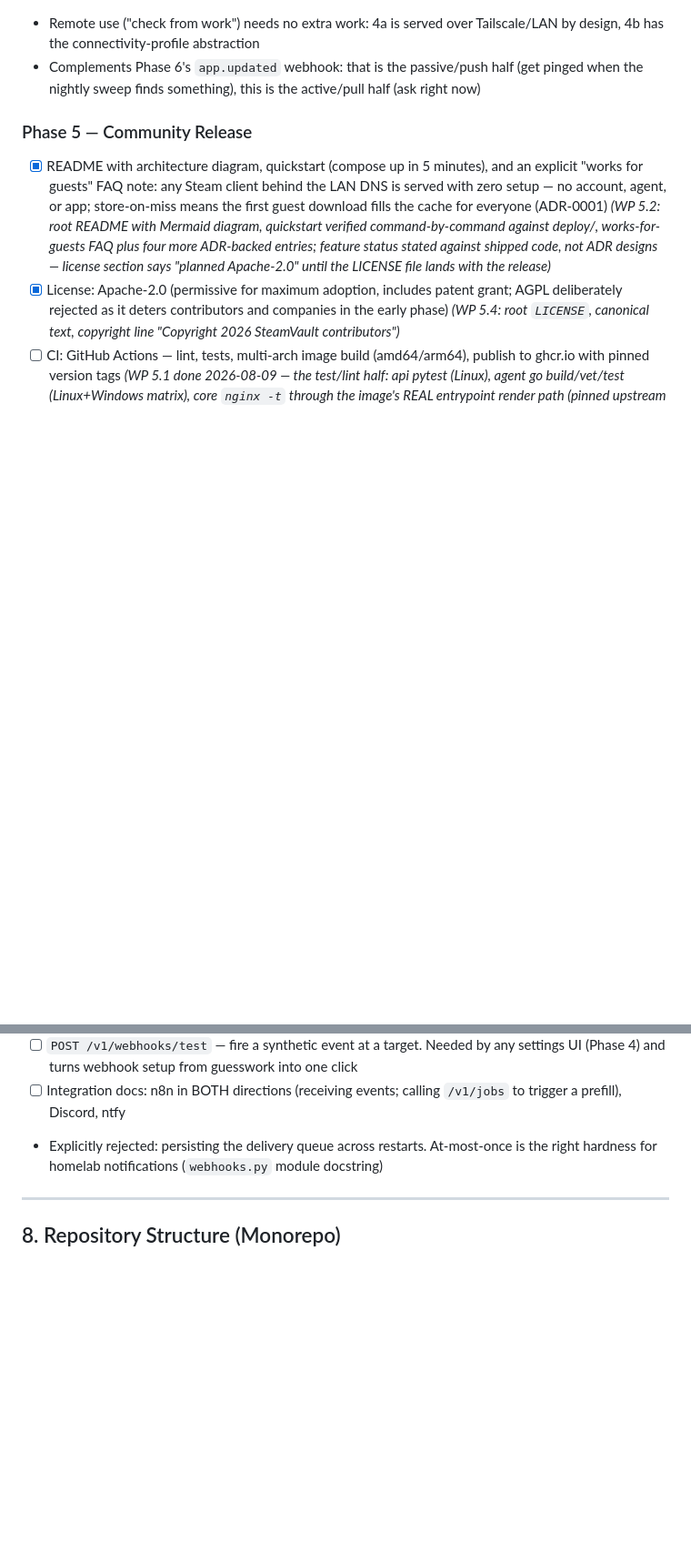
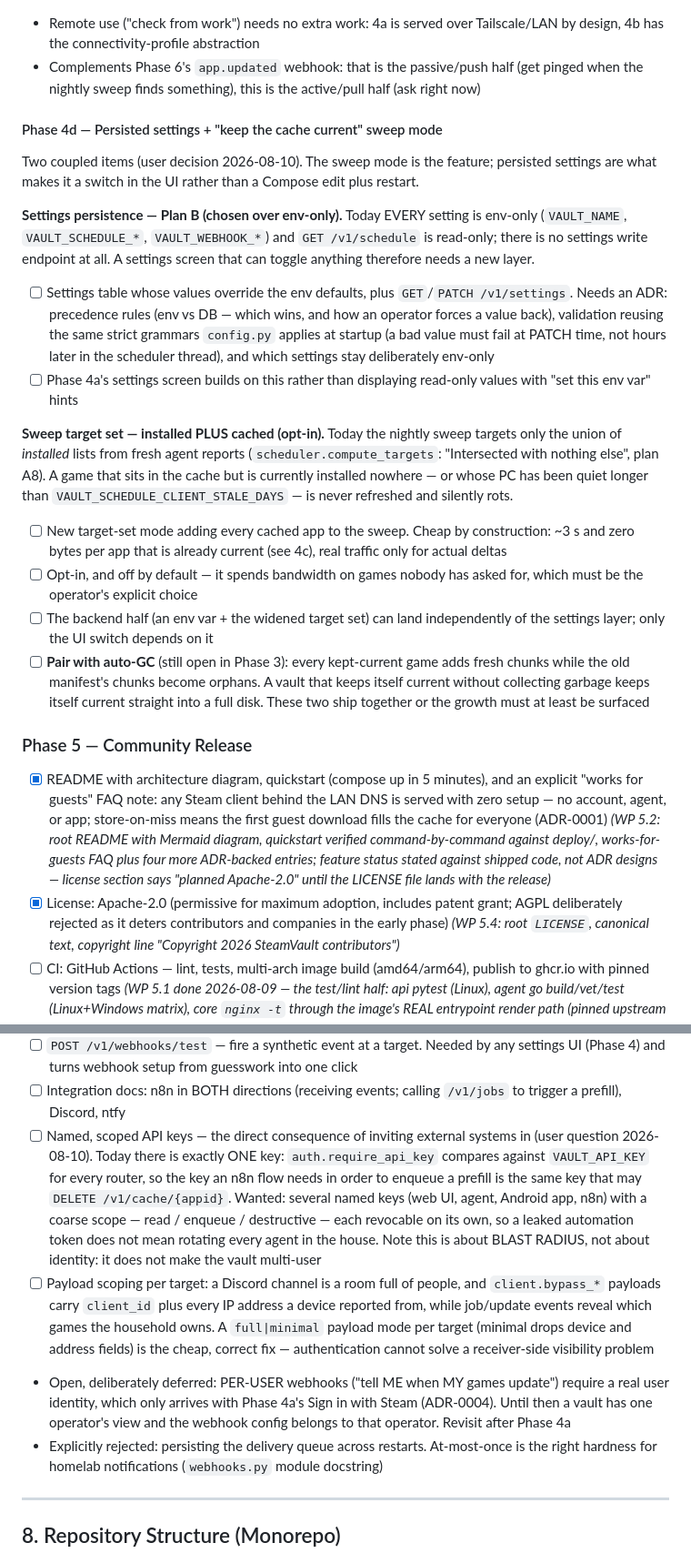
Before and after one commit to Riviera822/steamkeep, a Markdown page: docs/PROJECT_PLAN.md, 2 parts joined by grey strips. Shown at 91% size. GitHub-like rendering; blank space fills up the shorter version.

Commit message:
docs(plan): Phase 4d persisted settings + keep-cache-current sweep; scoped API keys
User decisions 2026-08-10.

Phase 4d:
- Settings persistence Plan B (DB overrides env + GET/PATCH /v1/settings),
  ADR required for precedence and validation. Today every setting is
  env-only and no write endpoint exists, so no UI toggle is possible.
- Sweep target set gains an opt-in 'installed PLUS cached' mode.
  scheduler.compute_targets currently unions installed lists only, so a
  cached-but-uninstalled game is never refreshed. Off by default; pair with
  the still-open auto-GC or the cache grows while keeping itself current.

Phase 6:
- Named scoped API keys: one omnipotent VAULT_API_KEY today, so an n8n flow
  that enqueues prefills also holds delete rights. Blast radius, not identity.
- Per-target payload scoping (full|minimal): bypass payloads carry client ids
  and IP addresses that do not belong in a shared Discord channel.
- Per-user webhooks deferred until Sign in with Steam (Phase 4a) exists.

Co-Authored-By: Claude Opus 5 <noreply@anthropic.com>

```diff
--- a/docs/PROJECT_PLAN.md
+++ b/docs/PROJECT_PLAN.md
@@ -576,6 +576,46 @@ available at any reasonable cost, and would be the less useful half anyway.
   half (get pinged when the nightly sweep finds something), this is the
   active/pull half (ask right now)
 
+#### Phase 4d — Persisted settings + "keep the cache current" sweep mode
+
+Two coupled items (user decision 2026-08-10). The sweep mode is the feature;
+persisted settings are what makes it a switch in the UI rather than a
+Compose edit plus restart.
+
+**Settings persistence — Plan B (chosen over env-only).** Today EVERY
+setting is env-only (`VAULT_NAME`, `VAULT_SCHEDULE_*`, `VAULT_WEBHOOK_*`)
+and `GET /v1/schedule` is read-only; there is no settings write endpoint at
+all. A settings screen that can toggle anything therefore needs a new layer.
+
+- [ ] Settings table whose values override the env defaults, plus
+      `GET`/`PATCH /v1/settings`. Needs an ADR: precedence rules (env vs DB
+      — which wins, and how an operator forces a value back), validation
+      reusing the same strict grammars `config.py` applies at startup
+      (a bad value must fail at PATCH time, not hours later in the
+      scheduler thread), and which settings stay deliberately env-only
+- [ ] Phase 4a's settings screen builds on this rather than displaying
+      read-only values with "set this env var" hints
+
+**Sweep target set — installed PLUS cached (opt-in).** Today the nightly
+sweep targets only the union of *installed* lists from fresh agent reports
+(`scheduler.compute_targets`: "Intersected with nothing else", plan A8). A
+game that sits in the cache but is currently installed nowhere — or whose
+PC has been quiet longer than `VAULT_SCHEDULE_CLIENT_STALE_DAYS` — is never
+refreshed and silently rots.
+
+- [ ] New target-set mode adding every cached app to the sweep. Cheap by
+      construction: ~3 s and zero bytes per app that is already current
+      (see 4c), real traffic only for actual deltas
+- [ ] Opt-in, and off by default — it spends bandwidth on games nobody has
+      asked for, which must be the operator's explicit choice
+- [ ] The backend half (an env var + the widened target set) can land
+      independently of the settings layer; only the UI switch depends on it
+- [ ] **Pair with auto-GC** (still open in Phase 3): every kept-current game
+      adds fresh chunks while the old manifest's chunks become orphans. A
+      vault that keeps itself current without collecting garbage keeps
+      itself current straight into a full disk. These two ship together or
+      the growth must at least be surfaced
+
 ### Phase 5 — Community Release
 - [x] README with architecture diagram, quickstart (compose up in 5 minutes),
       and an explicit "works for guests" FAQ note: any Steam client behind
@@ -666,6 +706,27 @@ platform actually wants to react to.
       into one click
 - [ ] Integration docs: n8n in BOTH directions (receiving events; calling
       `/v1/jobs` to trigger a prefill), Discord, ntfy
+- [ ] Named, scoped API keys — the direct consequence of inviting external
+      systems in (user question 2026-08-10). Today there is exactly ONE
+      key: `auth.require_api_key` compares against `VAULT_API_KEY` for every
+      router, so the key an n8n flow needs in order to enqueue a prefill is
+      the same key that may `DELETE /v1/cache/{appid}`. Wanted: several
+      named keys (web UI, agent, Android app, n8n) with a coarse scope —
+      read / enqueue / destructive — each revocable on its own, so a leaked
+      automation token does not mean rotating every agent in the house.
+      Note this is about BLAST RADIUS, not about identity: it does not make
+      the vault multi-user
+- [ ] Payload scoping per target: a Discord channel is a room full of
+      people, and `client.bypass_*` payloads carry `client_id` plus every
+      IP address a device reported from, while job/update events reveal
+      which games the household owns. A `full|minimal` payload mode per
+      target (minimal drops device and address fields) is the cheap,
+      correct fix — authentication cannot solve a receiver-side visibility
+      problem
+- Open, deliberately deferred: PER-USER webhooks ("tell ME when MY games
+  update") require a real user identity, which only arrives with Phase 4a's
+  Sign in with Steam (ADR-0004). Until then a vault has one operator's view
+  and the webhook config belongs to that operator. Revisit after Phase 4a
 - Explicitly rejected: persisting the delivery queue across restarts.
       At-most-once is the right hardness for homelab notifications
       (`webhooks.py` module docstring)
```
